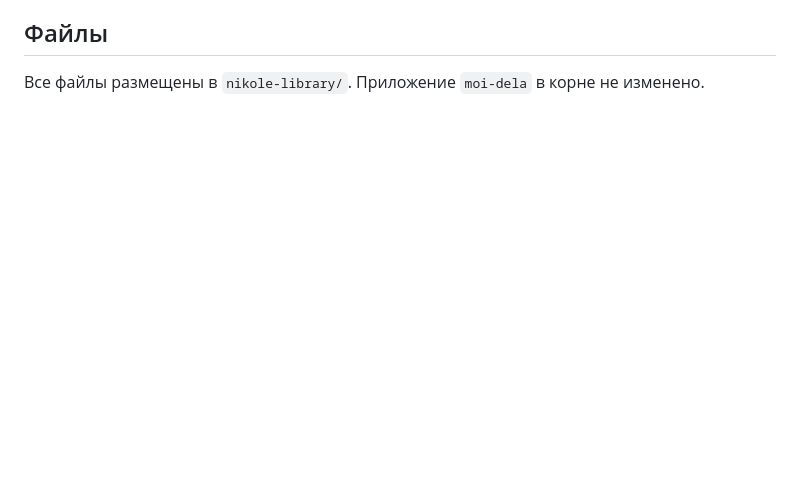
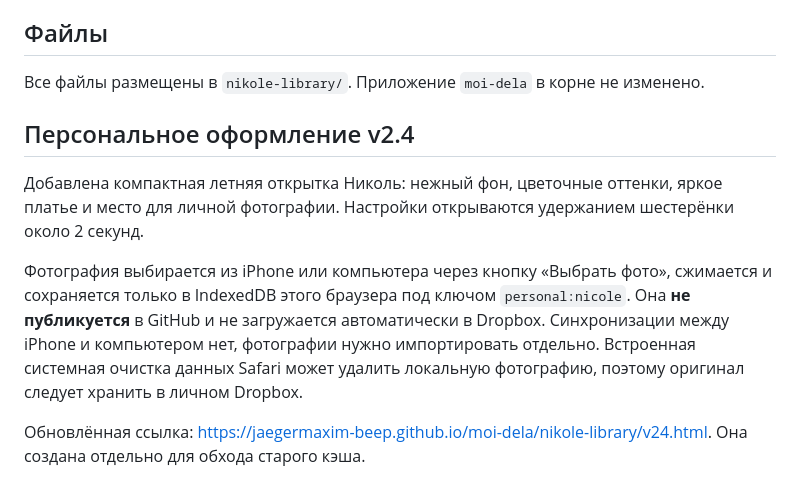
Before and after one commit to jaegermaxim-beep/moi-dela, a Markdown page: nikole-library/README.md, the part around the change. GitHub-like rendering; blank space fills up the shorter version.

Commit message:
Document private Nicole photo personalization and summer card

```diff
--- a/nikole-library/README.md
+++ b/nikole-library/README.md
@@ -31,3 +31,12 @@
 ## Файлы
 
 Все файлы размещены в `nikole-library/`. Приложение `moi-dela` в корне не изменено.
+
+
+## Персональное оформление v2.4
+
+Добавлена компактная летняя открытка Николь: нежный фон, цветочные оттенки, яркое платье и место для личной фотографии. Настройки открываются удержанием шестерёнки около 2 секунд.
+
+Фотография выбирается из iPhone или компьютера через кнопку «Выбрать фото», сжимается и сохраняется только в IndexedDB этого браузера под ключом `personal:nicole`. Она **не публикуется** в GitHub и не загружается автоматически в Dropbox. Синхронизации между iPhone и компьютером нет, фотографии нужно импортировать отдельно. Встроенная системная очистка данных Safari может удалить локальную фотографию, поэтому оригинал следует хранить в личном Dropbox.
+
+Обновлённая ссылка: https://jaegermaxim-beep.github.io/moi-dela/nikole-library/v24.html. Она создана отдельно для обхода старого кэша.
```
